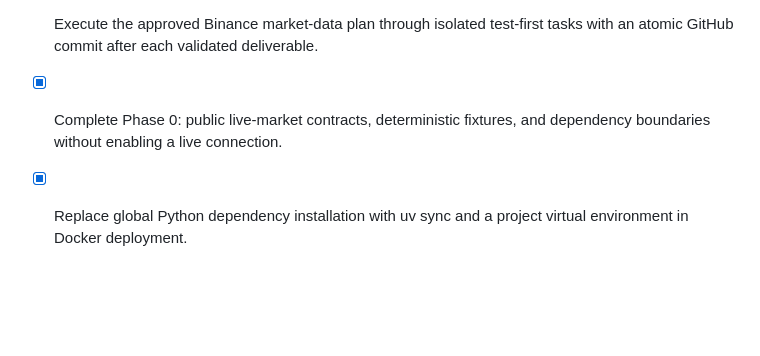
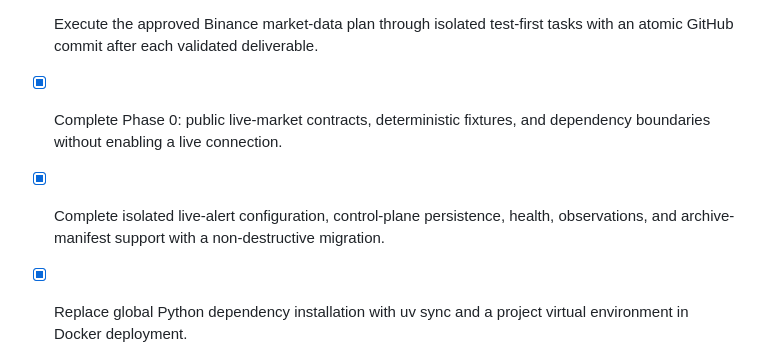
Before and after one commit to CuongTranXuan/cryptosignal-mobile, a Markdown page: todo.md, the part around the change. Drawn GitHub-style; blank space fills up the shorter version.

Commit message:
chore: record live controls phase completion

```diff
--- a/todo.md
+++ b/todo.md
@@ -100,6 +100,7 @@
 - [x] Self-review, validate, checkpoint, and synchronize the detailed Binance implementation plan before execution begins.
 - [ ] Execute the approved Binance market-data plan through isolated test-first tasks with an atomic GitHub commit after each validated deliverable.
 - [x] Complete Phase 0: public live-market contracts, deterministic fixtures, and dependency boundaries without enabling a live connection.
+- [x] Complete isolated live-alert configuration, control-plane persistence, health, observations, and archive-manifest support with a non-destructive migration.
 - [x] Replace global Python dependency installation with uv sync and a project virtual environment in Docker deployment.
 - [x] Provide host, VPS, and local Docker deployment configuration for the web application and optional signal runner.
 - [x] Update deployment documentation and scripts for uv-managed environment setup.
```
